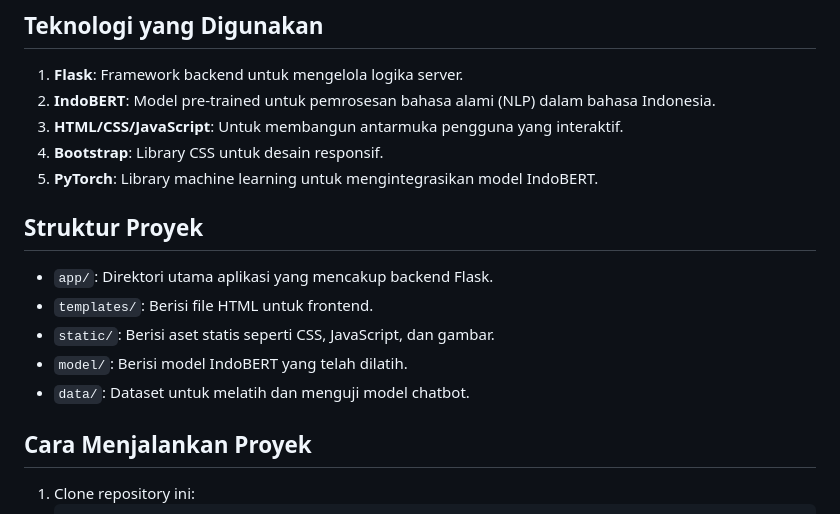
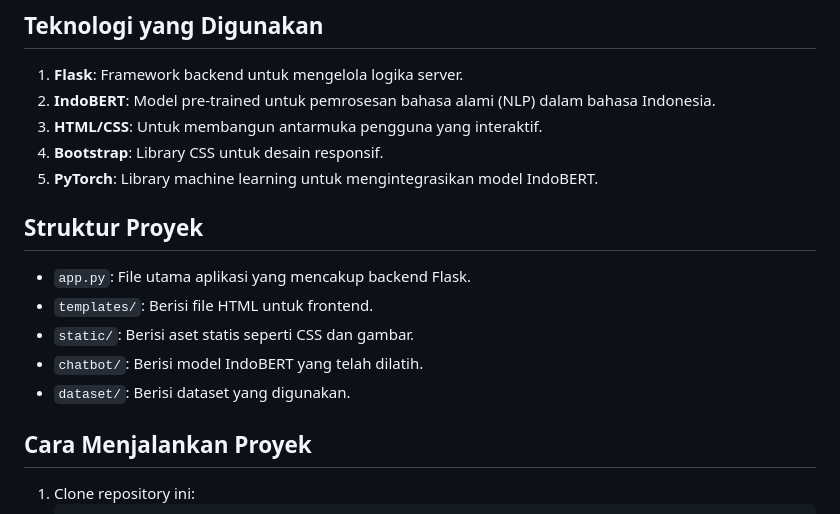
Before and after one commit to fhabibiii/BIF-Chatbot, a Markdown page: README.md, the part around the change. Drawn GitHub-style.

```diff
--- a/README.md
+++ b/README.md
@@ -14,16 +14,16 @@ Website ini dibangun menggunakan **Flask** untuk mengelola backend. Model yang d
 ## Teknologi yang Digunakan
 1. **Flask**: Framework backend untuk mengelola logika server.
 2. **IndoBERT**: Model pre-trained untuk pemrosesan bahasa alami (NLP) dalam bahasa Indonesia.
-3. **HTML/CSS/JavaScript**: Untuk membangun antarmuka pengguna yang interaktif.
+3. **HTML/CSS**: Untuk membangun antarmuka pengguna yang interaktif.
 4. **Bootstrap**: Library CSS untuk desain responsif.
 5. **PyTorch**: Library machine learning untuk mengintegrasikan model IndoBERT.
 
 ## Struktur Proyek
-- `app/`: Direktori utama aplikasi yang mencakup backend Flask.
+- `app.py`: File utama aplikasi yang mencakup backend Flask.
 - `templates/`: Berisi file HTML untuk frontend.
-- `static/`: Berisi aset statis seperti CSS, JavaScript, dan gambar.
-- `model/`: Berisi model IndoBERT yang telah dilatih.
-- `data/`: Dataset untuk melatih dan menguji model chatbot.
+- `static/`: Berisi aset statis seperti CSS dan gambar.
+- `chatbot/`: Berisi model IndoBERT yang telah dilatih.
+- `dataset/`: Berisi dataset yang digunakan.
 
 ## Cara Menjalankan Proyek
 1. Clone repository ini:
```
